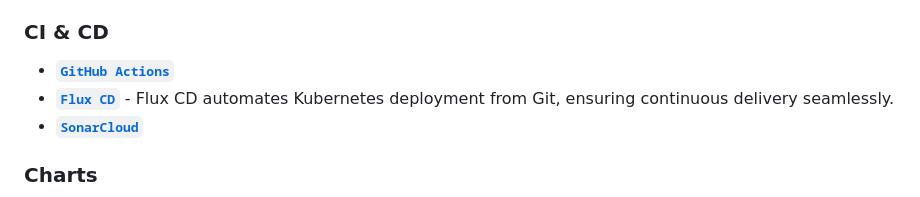
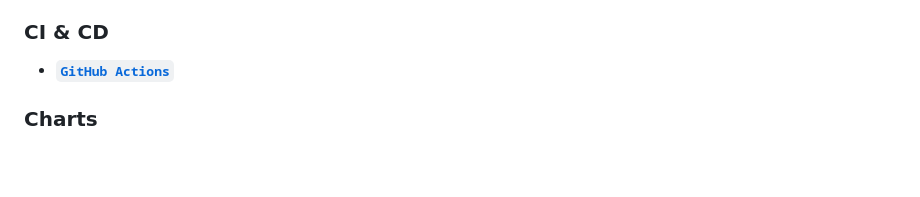
Before and after one commit to baotoq/sympli-search, a Markdown page: README.md, the part around the change. Drawn GitHub-style; blank space fills up the shorter version.

Commit message:
Update README.md: remove references to Flux CD and SonarCloud from CI & CD section

```diff
--- a/README.md
+++ b/README.md
@@ -29,8 +29,6 @@
 ### CI & CD
 
 - **[`GitHub Actions`](https://github.com/features/actions)**
-- **[`Flux CD`](https://fluxcd.io/)** - Flux CD automates Kubernetes deployment from Git, ensuring continuous delivery seamlessly.
-- **[`SonarCloud`](https://sonarcloud.io/)**
 
 
 ### Charts
```
